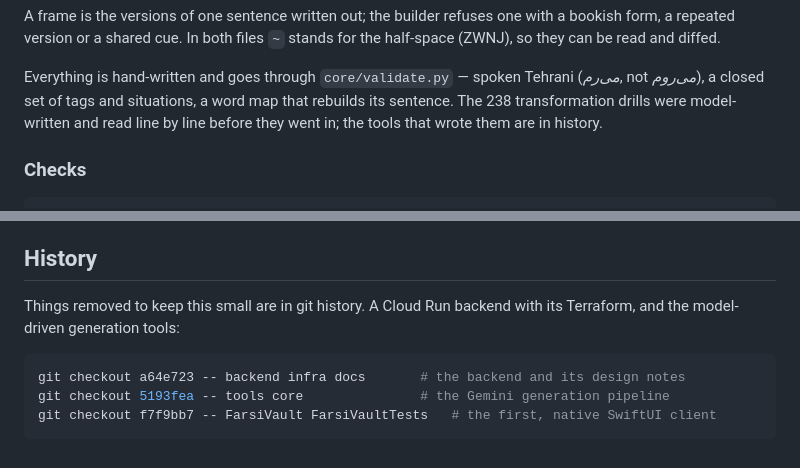
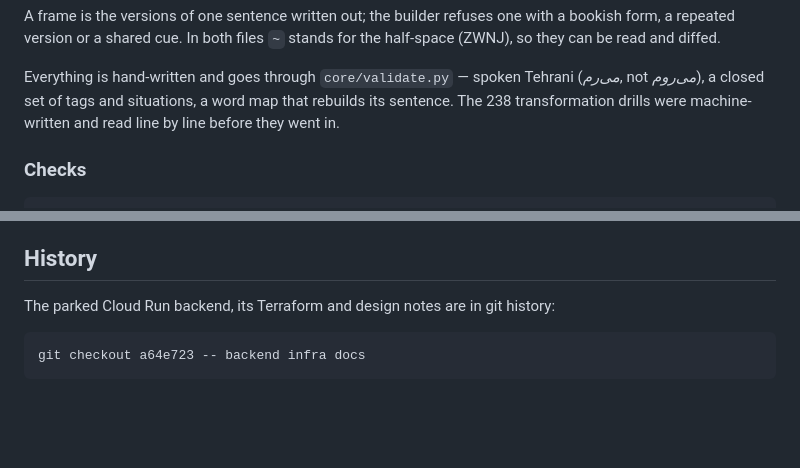
Before and after one commit to alirghase/farsi-sentence-vault, a Markdown page: README.md, 2 parts joined by grey strips. GitHub-like rendering; blank space fills up the shorter version.

Commit message:
Drop the Gemini and SwiftUI pointers from the README
Co-Authored-By: Claude Sonnet 5.5 <noreply@anthropic.com>
Claude-Session: https://claude.ai/code/session_01SMddaRtXKtGdrn1sUtrPcB

````diff
--- a/README.md
+++ b/README.md
@@ -106,8 +106,8 @@ stands for the half-space (ZWNJ), so they can be read and diffed.
 
 Everything is hand-written and goes through `core/validate.py` — spoken Tehrani
 (*می‌رم*, not *می‌روم*), a closed set of tags and situations, a word map that
-rebuilds its sentence. The 238 transformation drills were model-written and read
-line by line before they went in; the tools that wrote them are in history.
+rebuilds its sentence. The 238 transformation drills were machine-written and
+read line by line before they went in.
 
 ### Checks
 
@@ -140,11 +140,8 @@ checks and publishes `web/`.
 
 ## History
 
-Things removed to keep this small are in git history. A Cloud Run backend with
-its Terraform, and the model-driven generation tools:
+The parked Cloud Run backend, its Terraform and design notes are in git history:
 
 ```bash
-git checkout a64e723 -- backend infra docs       # the backend and its design notes
-git checkout 5193fea -- tools core               # the Gemini generation pipeline
-git checkout f7f9bb7 -- FarsiVault FarsiVaultTests   # the first, native SwiftUI client
+git checkout a64e723 -- backend infra docs
 ```
````
